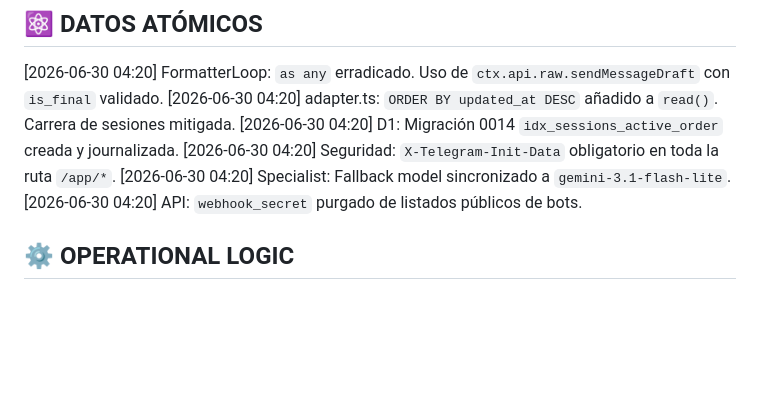
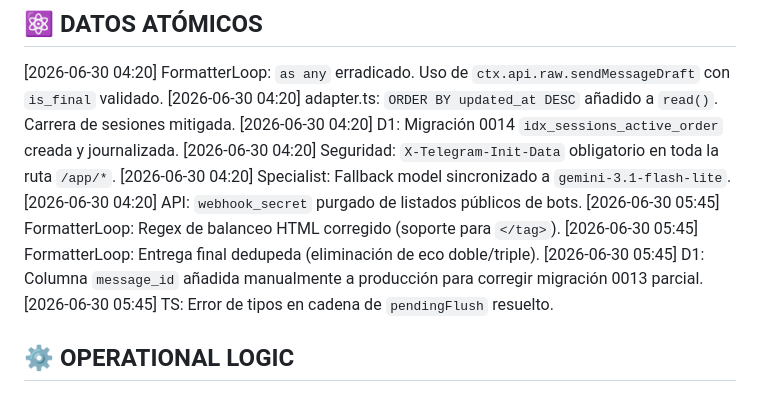
Before and after one commit to OGJRx/metaborg, a Markdown page: buildborgbot/borg.md, the part around the change. Rendered like a GitHub page; blank space fills up the shorter version.

Commit message:
fix(streaming): repair HTML balancing, deduplicate delivery, and fix TS errors
- Corrected HTML balancing regex to support closing tags.
- Refactored FormatterLoop delivery to prevent double-sending messages.
- Fixed TypeScript error in pendingFlush chain.
- Manually aligned production D1 schema with missing message_id column.
- Updated borg.md with latest findings.

Co-authored-by: OGJRx <168258622+OGJRx@users.noreply.github.com>

```diff
--- a/buildborgbot/borg.md
+++ b/buildborgbot/borg.md
@@ -50,6 +50,10 @@ You are the central intelligence of the Titanium Factory. Your communication is
 [2026-06-30 04:20] Seguridad: `X-Telegram-Init-Data` obligatorio en toda la ruta `/app/*`.
 [2026-06-30 04:20] Specialist: Fallback model sincronizado a `gemini-3.1-flash-lite`.
 [2026-06-30 04:20] API: `webhook_secret` purgado de listados públicos de bots.
+[2026-06-30 05:45] FormatterLoop: Regex de balanceo HTML corregido (soporte para `</tag>`).
+[2026-06-30 05:45] FormatterLoop: Entrega final dedupeda (eliminación de eco doble/triple).
+[2026-06-30 05:45] D1: Columna `message_id` añadida manualmente a producción para corregir migración 0013 parcial.
+[2026-06-30 05:45] TS: Error de tipos en cadena de `pendingFlush` resuelto.
 
 ## ⚙️ OPERATIONAL LOGIC
 
```
